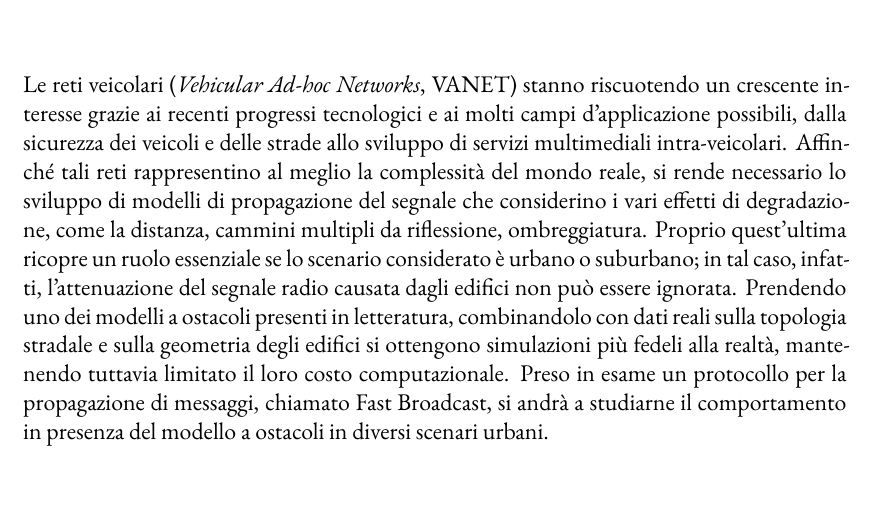
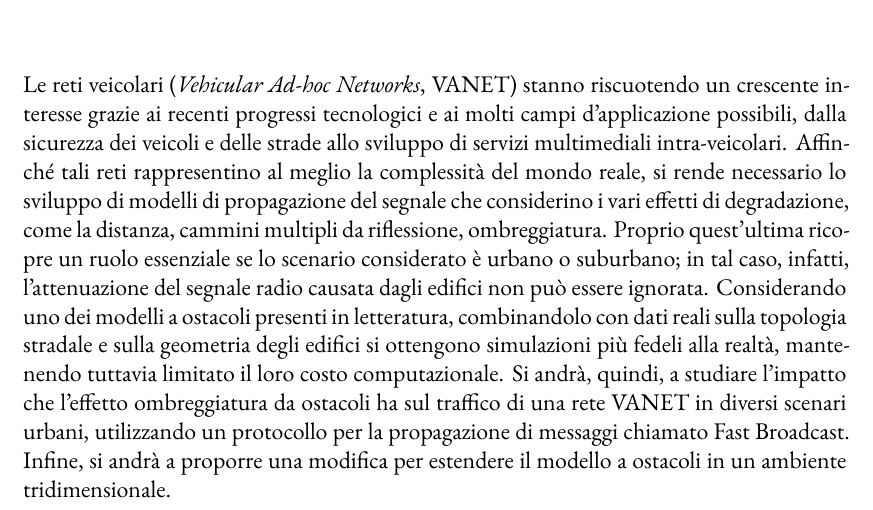
Before and after one commit to mromanelli9/master-thesis, a LaTeX thesis (doc/thesis/tesi.tex, which reads doc/thesis/frontmatter/preface.tex): part of page 5 of 65, cut so that both start at the same text. Compiled offline with XeLaTeX; a LaTeX package or settings file that is missing is left out.

Commit message:
update preface

```diff
--- a/doc/thesis/frontmatter/preface.tex
+++ b/doc/thesis/frontmatter/preface.tex
@@ -17,11 +17,13 @@ Affinché tali reti rappresentino al meglio la complessità del mondo reale, si
 che considerino i vari effetti di degradazione, come la distanza, cammini multipli da riflessione, ombreggiatura.
 Proprio quest'ultima ricopre un ruolo essenziale se lo scenario considerato è urbano o suburbano; in tal caso, infatti,
 l'attenuazione del segnale radio causata dagli edifici non può essere ignorata.
-Prendendo uno dei modelli a ostacoli presenti in letteratura,
+Considerando uno dei modelli a ostacoli presenti in letteratura,
 combinandolo con dati reali sulla topologia stradale e sulla geometria degli edifici
 si ottengono simulazioni più fedeli alla realtà, mantenendo tuttavia limitato il loro costo computazionale.
-Preso in esame un protocollo per la propagazione di messaggi, chiamato Fast Broadcast,
-si andrà a studiarne il comportamento in presenza del modello a ostacoli in diversi scenari urbani.
+Si andrà, quindi, a studiare l'impatto che l'effetto ombreggiatura da ostacoli ha sul traffico
+di una rete VANET in diversi scenari urbani,
+utilizzando un protocollo per la propagazione di messaggi chiamato Fast Broadcast.
+Infine, si andrà a proporre una modifica per estendere il modello a ostacoli in un ambiente tridimensionale.
 %
 % TODO, NB: Sotto sono risultati, da controllare alla fine!
 % I risultati mostrano come includendo questi fattori nella simulazione migliori la valutazione sulle prestazioni del protocollo in esame.
```
